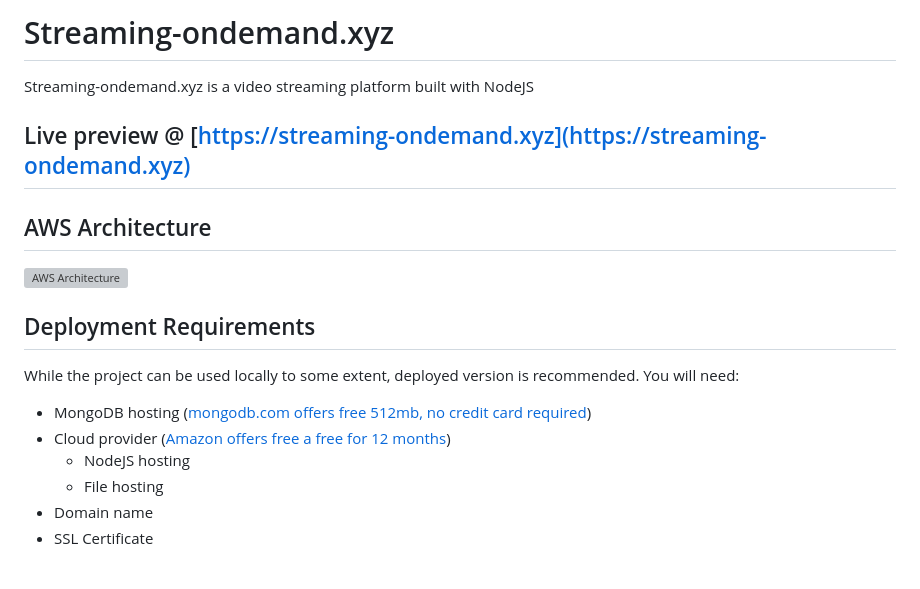
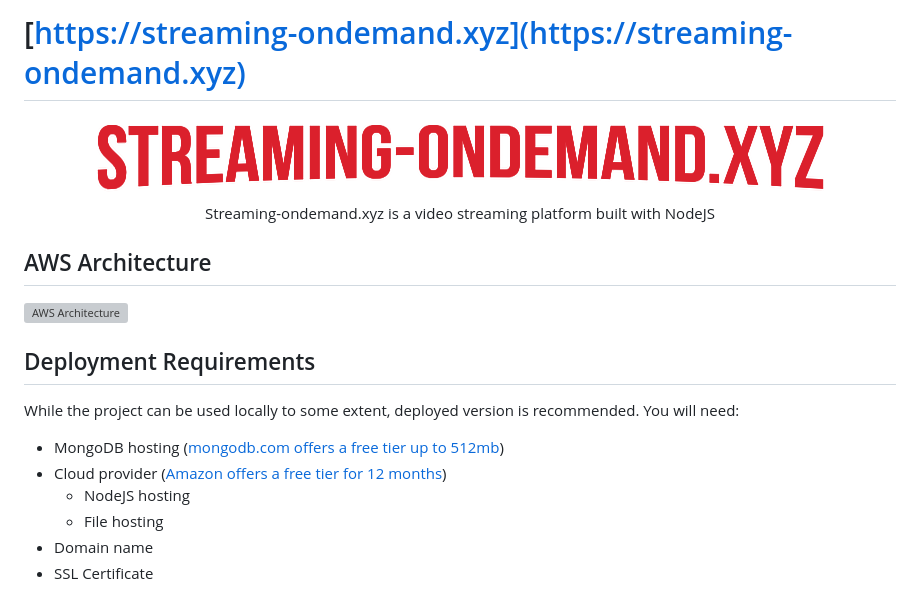
Before and after one commit to gonzaloberteri/streaming-ondemand.xyz, a Markdown page: README.md, the part around the change. GitHub-like rendering; pictures changed too: logo.png (added); grey boxes are pictures that could not be loaded.

Commit message:
:pencil2: fixed readme typo, better readme

```diff
--- a/README.md
+++ b/README.md
@@ -1,8 +1,12 @@
-# Streaming-ondemand.xyz
+# [https://streaming-ondemand.xyz](https://streaming-ondemand.xyz)
 
-Streaming-ondemand.xyz is a video streaming platform built with NodeJS
 
-## Live preview @ [https://streaming-ondemand.xyz](https://streaming-ondemand.xyz)
+<div align="center">
+  <img src="logo.png">
+  <p>
+    Streaming-ondemand.xyz is a video streaming platform built with NodeJS
+  </p>
+</div>
 
 ## AWS Architecture
 ![AWS Architecture](architecture.svg)
@@ -10,8 +14,8 @@ Streaming-ondemand.xyz is a video streaming platform built with NodeJS
 ## Deployment Requirements
 
 While the project can be used locally to some extent, deployed version is recommended. You will need:
-- MongoDB hosting ([mongodb.com offers free 512mb, no credit card required](https://www.mongodb.com/cloud/atlas/register))
-- Cloud provider ([Amazon offers free a free for 12 months](https://aws.amazon.com/free/?all-free-tier.sort-by=item.additionalFields.SortRank&all-free-tier.sort-order=asc))
+- MongoDB hosting ([mongodb.com offers a free tier up to 512mb](https://www.mongodb.com/cloud/atlas/register))
+- Cloud provider ([Amazon offers a free tier for 12 months](https://aws.amazon.com/free/?all-free-tier.sort-by=item.additionalFields.SortRank&all-free-tier.sort-order=asc))
   - NodeJS hosting
   - File hosting
 - Domain name
```
